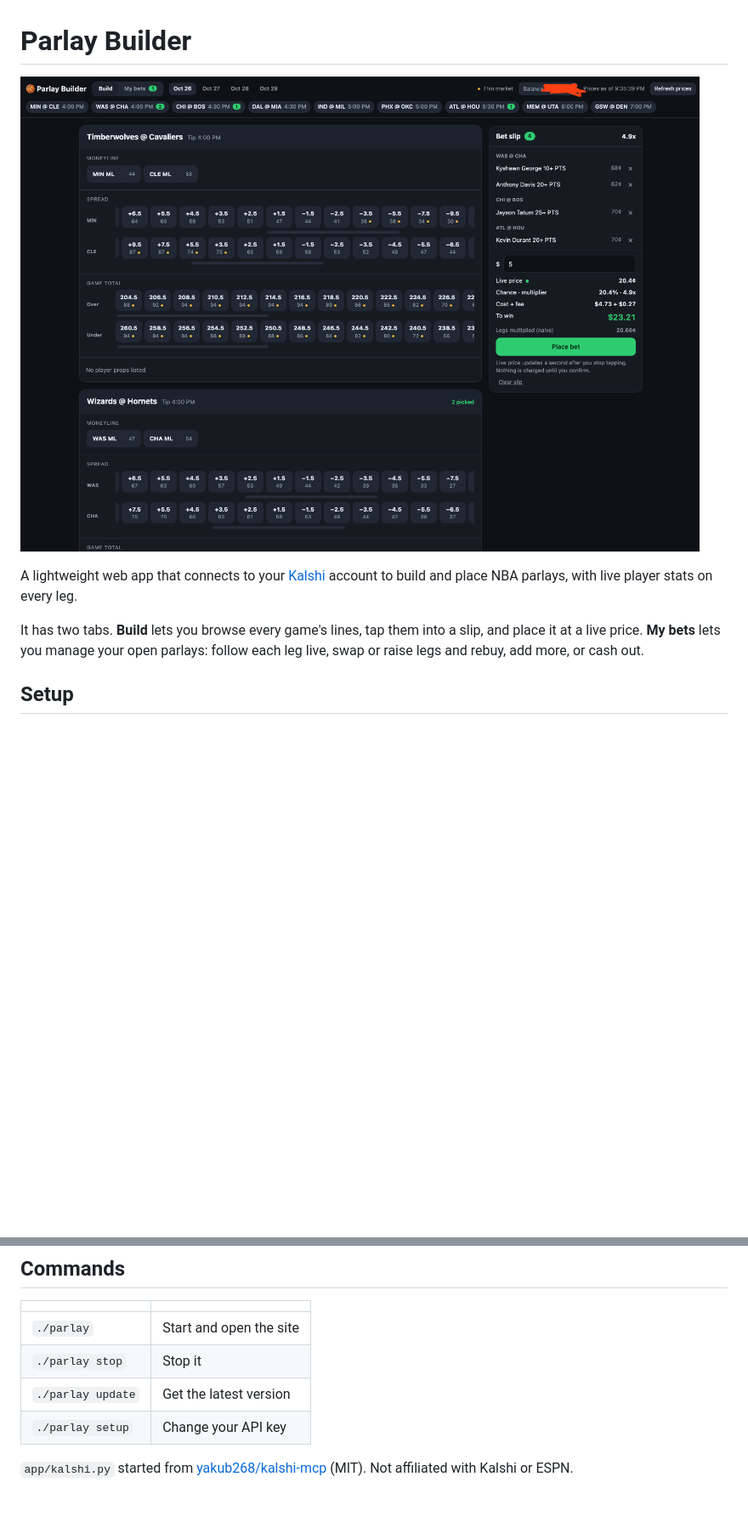
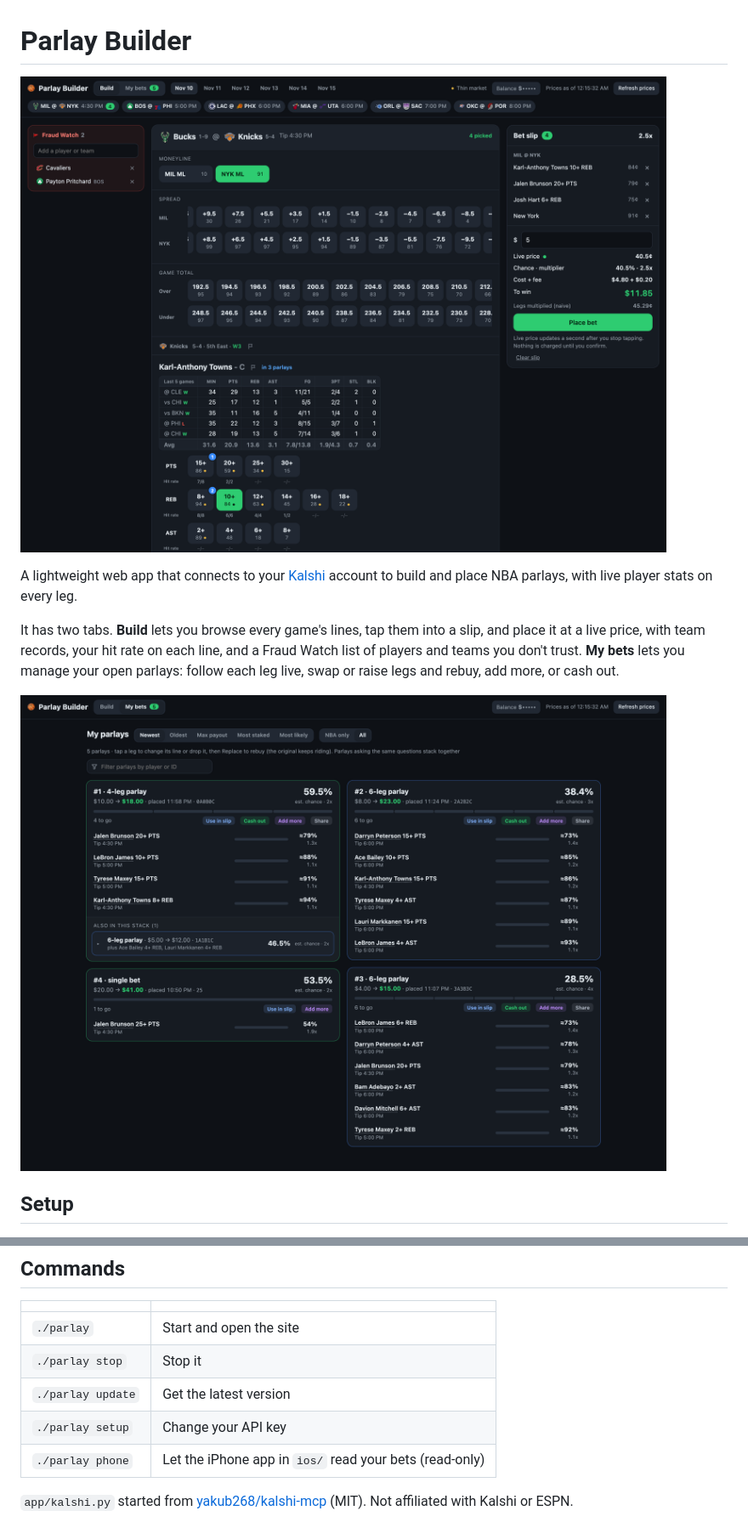
Before and after one commit to cl519/parlay-builder, a Markdown page: README.md, 2 parts joined by grey strips. Shown at 85% size. GitHub-like rendering; pictures changed too: docs/my-bets.png (added), docs/screenshot.png; blank space fills up the shorter version.

Commit message:
README: new screenshots of Build and My bets, Fraud Watch and ./parlay phone
Retina screenshots (2880x2120) from a clean browser with the balance hidden and
pretend bets built from real lines.

Co-Authored-By: Claude Opus 5.5 <noreply@anthropic.com>

```diff
--- a/README.md
+++ b/README.md
@@ -6,8 +6,11 @@ A lightweight web app that connects to your [Kalshi](https://kalshi.com) account
 place NBA parlays, with live player stats on every leg.
 
 It has two tabs. **Build** lets you browse every game's lines, tap them into a slip, and place it
-at a live price. **My bets** lets you manage your open parlays: follow each leg live, swap or
-raise legs and rebuy, add more, or cash out.
+at a live price, with team records, your hit rate on each line, and a Fraud Watch list of
+players and teams you don't trust. **My bets** lets you manage your open parlays: follow each
+leg live, swap or raise legs and rebuy, add more, or cash out.
+
+![My bets](docs/my-bets.png)
 
 ## Setup
 
@@ -41,6 +44,7 @@ raise legs and rebuy, add more, or cash out.
 | `./parlay stop` | Stop it |
 | `./parlay update` | Get the latest version |
 | `./parlay setup` | Change your API key |
+| `./parlay phone` | Let the iPhone app in `ios/` read your bets (read-only) |
 
 `app/kalshi.py` started from [yakub268/kalshi-mcp](https://github.com/yakub268/kalshi-mcp) (MIT).
 Not affiliated with Kalshi or ESPN.
```
